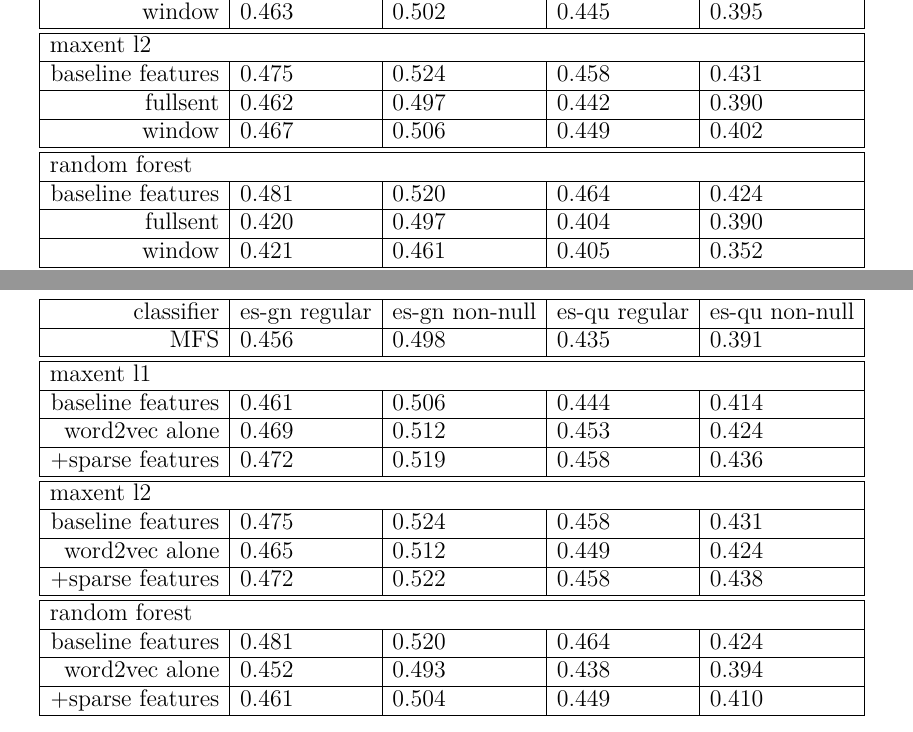
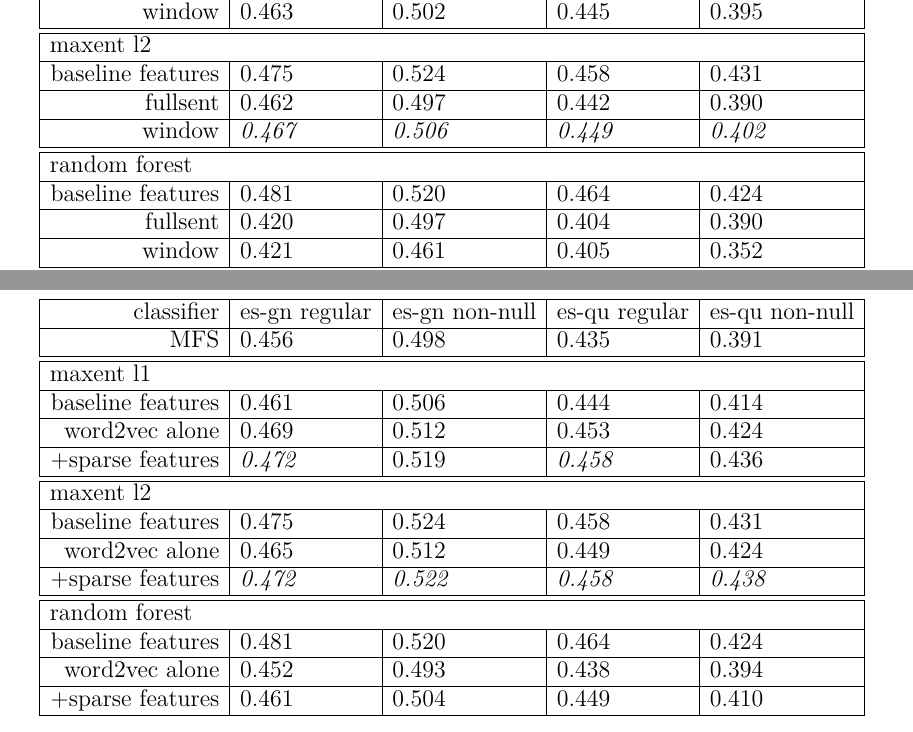
Before and after one commit to alexrudnick/dissertation, a LaTeX thesis (dissertation/dissertation.tex, which reads dissertation/monolingual.tex): two parts of pages 107 and 108 of 139, joined at a grey line, cut so that both start at the same text. Compiled offline with XeLaTeX.

Commit message:
more italics

```diff
--- a/dissertation/monolingual.tex
+++ b/dissertation/monolingual.tex
@@ -1081,7 +1081,7 @@ encouraging, for features for maxent classifiers.
     \hline
     fullsent & 0.462 & 0.497 & 0.442 & 0.390 \\
     \hline
-    window & 0.467 & 0.506 & 0.449 & 0.402 \\
+    window & \emph{0.467} & \emph{0.506} & \emph{0.449} & \emph{0.402} \\
     \hline
     \hline
 
@@ -1139,7 +1139,7 @@ exploration is outside the scope of this work.
     \hline
     word2vec alone  & 0.469 & 0.512 & 0.453 & 0.424 \\
     \hline
-    +sparse features & 0.472 & 0.519 & 0.458 & 0.436 \\
+    +sparse features & \emph{0.472} & 0.519 & \emph{0.458} & 0.436 \\
     \hline
     \hline
 
```
Also changed, not shown: dissertation/monolingual.tex (2 more changed lines).
